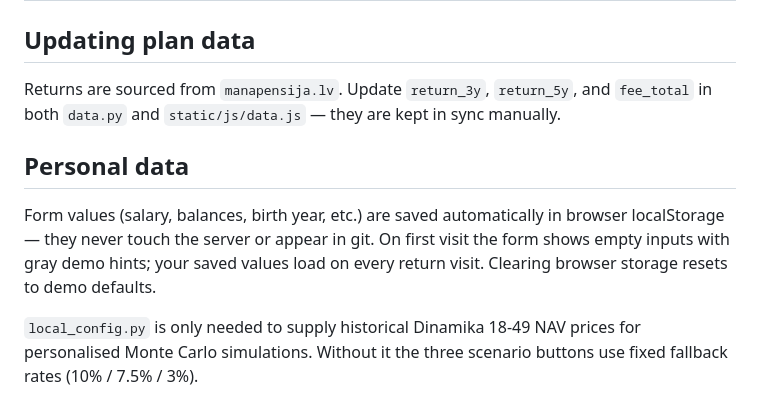
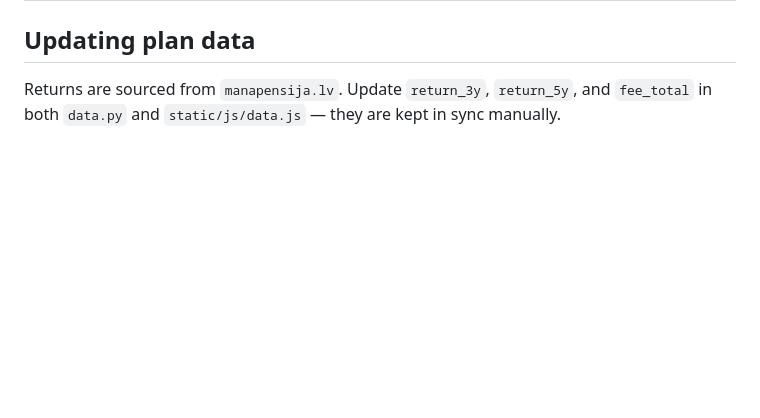
Before and after one commit to Egoitss/latvian_pension_calculator, a Markdown page: README.md, the part around the change. GitHub-like rendering; blank space fills up the shorter version.

Commit message:
docs: remove duplicate Personal data section from README

```diff
--- a/README.md
+++ b/README.md
@@ -95,15 +95,3 @@ local_config.py  Personal overrides — gitignored, never commit
 Returns are sourced from `manapensija.lv`. Update `return_3y`, `return_5y`,
 and `fee_total` in both `data.py` and `static/js/data.js` — they are kept
 in sync manually.
-
-## Personal data
-
-Form values (salary, balances, birth year, etc.) are saved automatically
-in browser localStorage — they never touch the server or appear in git.
-On first visit the form shows empty inputs with gray demo hints; your
-saved values load on every return visit. Clearing browser storage resets
-to demo defaults.
-
-`local_config.py` is only needed to supply historical Dinamika 18-49 NAV
-prices for personalised Monte Carlo simulations. Without it the three
-scenario buttons use fixed fallback rates (10% / 7.5% / 3%).
```
